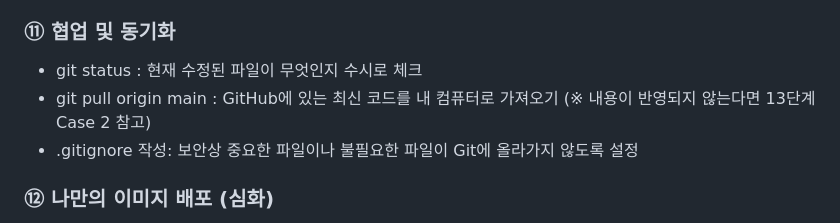
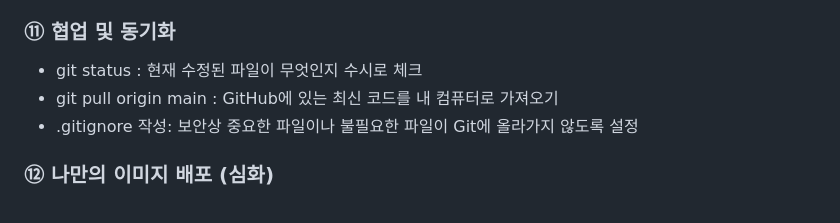
Before and after one commit to jin1732/my-docker2, a Markdown page: README.md, the part around the change. GitHub-like rendering.

Commit message:
텍스트 수정

```diff
--- a/README.md
+++ b/README.md
@@ -76,7 +76,7 @@
 
 ###  ⑪ 협업 및 동기화
 - git status : 현재 수정된 파일이 무엇인지 수시로 체크
-- git pull origin main : GitHub에 있는 최신 코드를 내 컴퓨터로 가져오기 (※ 내용이 반영되지 않는다면 13단계 Case 2 참고)
+- git pull origin main : GitHub에 있는 최신 코드를 내 컴퓨터로 가져오기
 - .gitignore 작성: 보안상 중요한 파일이나 불필요한 파일이 Git에 올라가지 않도록 설정
 
 ###  ⑫ 나만의 이미지 배포 (심화)
```
